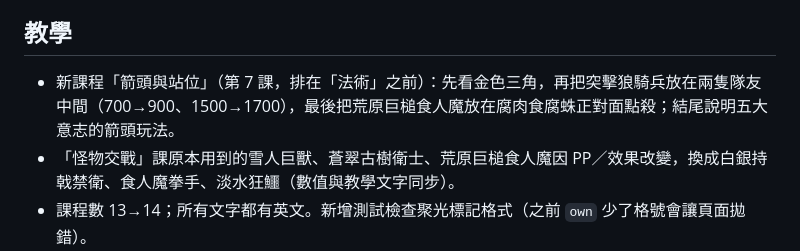
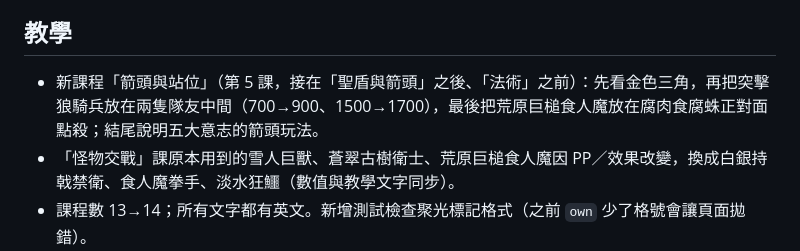
Before and after one commit to Tienxiang0520/WCG, a Markdown page: docs/history/箭頭卡牌擴充.md, the part around the change. Drawn GitHub-style.

Commit message:
文件：修正課程序號

```diff
--- a/docs/history/箭頭卡牌擴充.md
+++ b/docs/history/箭頭卡牌擴充.md
@@ -82,7 +82,7 @@
 
 ## 教學
 
-- 新課程「箭頭與站位」（第 7 課，排在「法術」之前）：先看金色三角，再把突擊狼騎兵放在兩隻隊友中間（700→900、1500→1700），最後把荒原巨槌食人魔放在腐肉食腐蛛正對面點殺；結尾說明五大意志的箭頭玩法。
+- 新課程「箭頭與站位」（第 5 課，接在「聖盾與箭頭」之後、「法術」之前）：先看金色三角，再把突擊狼騎兵放在兩隻隊友中間（700→900、1500→1700），最後把荒原巨槌食人魔放在腐肉食腐蛛正對面點殺；結尾說明五大意志的箭頭玩法。
 - 「怪物交戰」課原本用到的雪人巨獸、蒼翠古樹衛士、荒原巨槌食人魔因 PP／效果改變，換成白銀持戟禁衛、食人魔拳手、淡水狂鱷（數值與教學文字同步）。
 - 課程數 13→14；所有文字都有英文。新增測試檢查聚光標記格式（之前 `own` 少了格號會讓頁面拋錯）。
 
```
